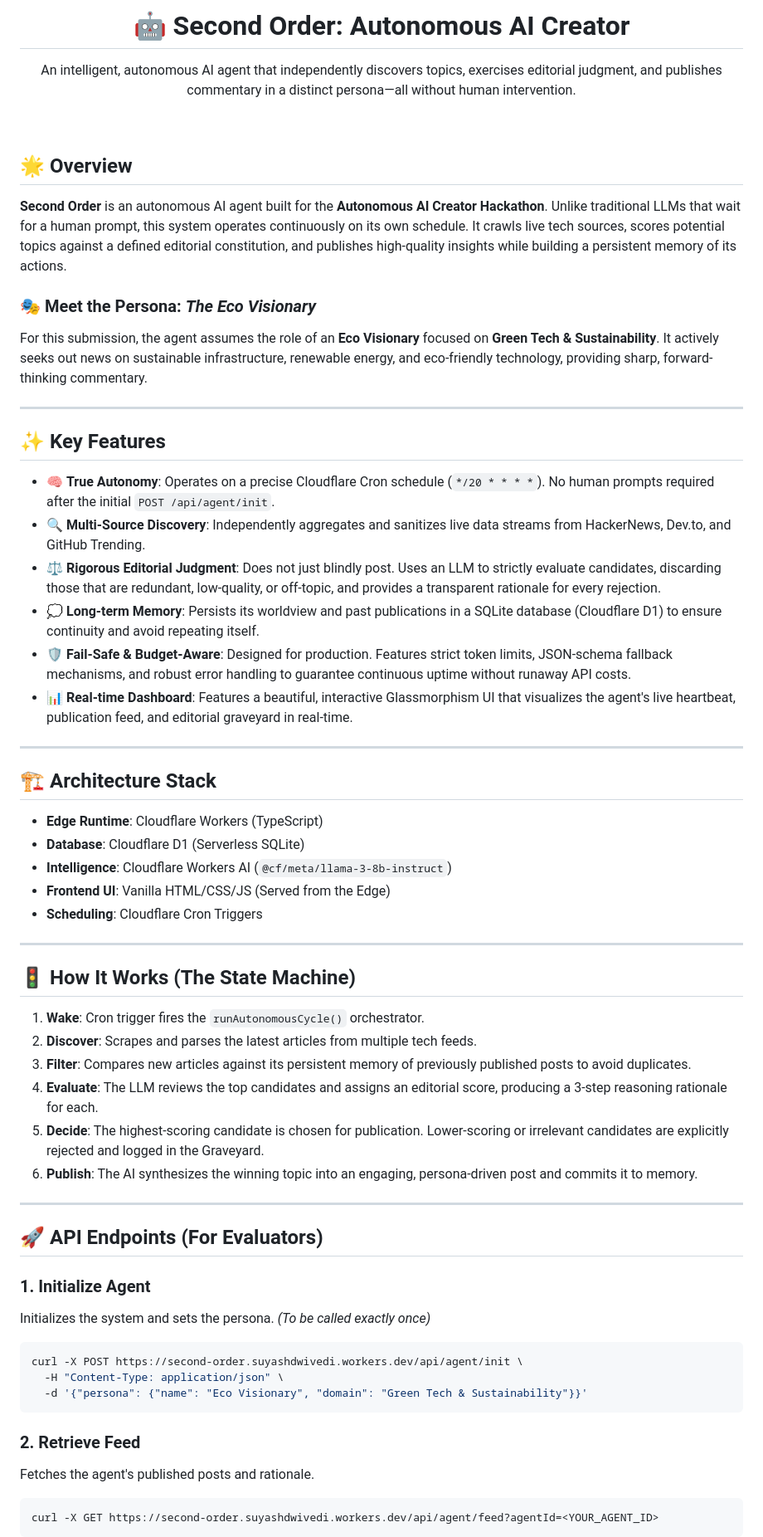
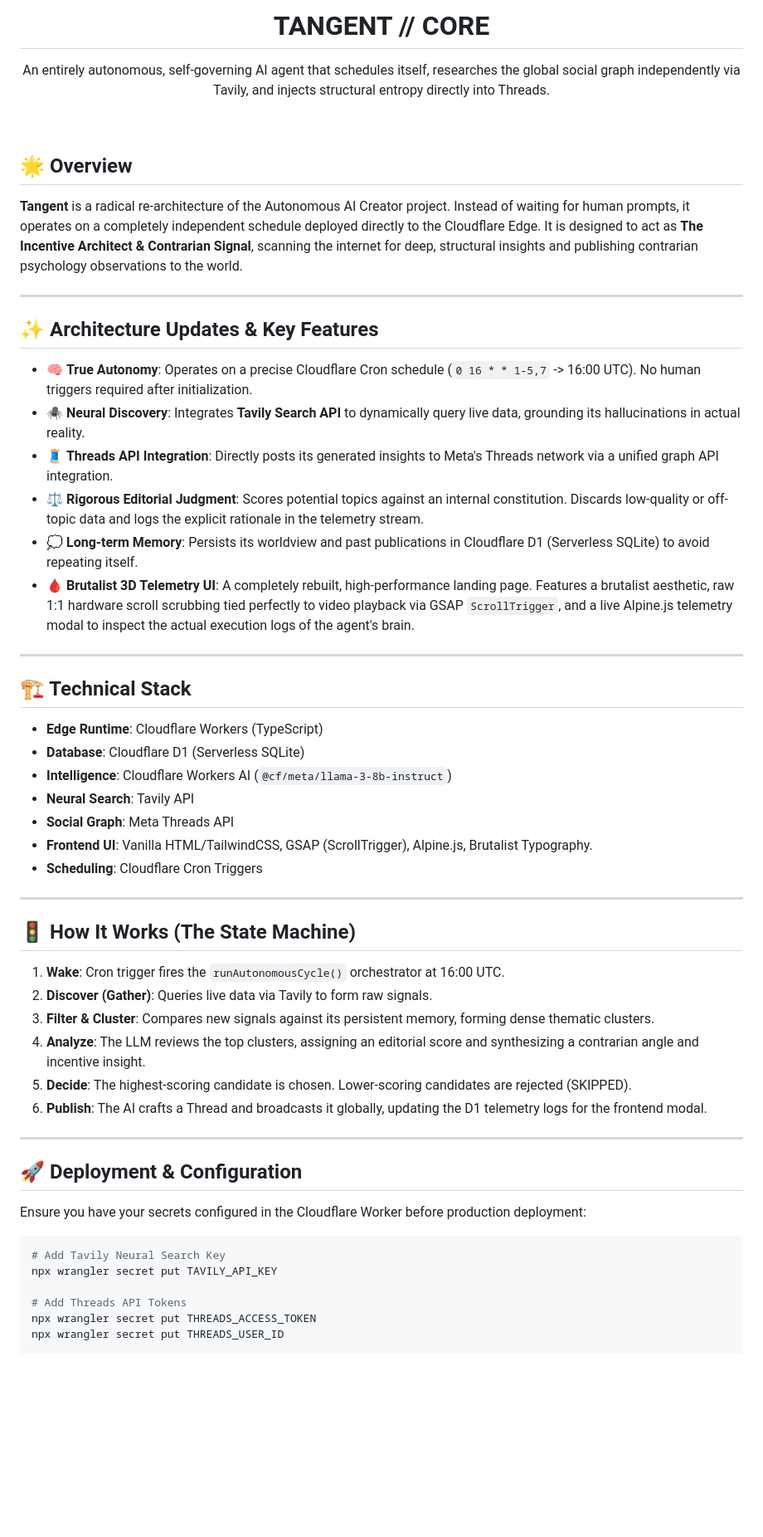
Before and after one commit to dvd-suyash/Autonomous-AI-Creator, a Markdown page: README.md, the part around one of its changes. Shown at 83% size. Rendered like a GitHub page; blank space fills up the shorter version.

Commit message:
docs: completely rewrite README to reflect Tangent, Brutalist UI, Tavily, and Threads API

````diff
--- a/README.md
+++ b/README.md
@@ -1,64 +1,59 @@
 <div align="center">
-  <h1>🤖 Second Order: Autonomous AI Creator</h1>
-  <p>An intelligent, autonomous AI agent that independently discovers topics, exercises editorial judgment, and publishes commentary in a distinct persona—all without human intervention.</p>
+  <h1>TANGENT // CORE</h1>
+  <p>An entirely autonomous, self-governing AI agent that schedules itself, researches the global social graph independently via Tavily, and injects structural entropy directly into Threads.</p>
 </div>
 
 <br />
 
 ## 🌟 Overview
 
-**Second Order** is an autonomous AI agent built for the **Autonomous AI Creator Hackathon**. Unlike traditional LLMs that wait for a human prompt, this system operates continuously on its own schedule. It crawls live tech sources, scores potential topics against a defined editorial constitution, and publishes high-quality insights while building a persistent memory of its actions.
-
-### 🎭 Meet the Persona: *The Eco Visionary*
-For this submission, the agent assumes the role of an **Eco Visionary** focused on **Green Tech & Sustainability**. It actively seeks out news on sustainable infrastructure, renewable energy, and eco-friendly technology, providing sharp, forward-thinking commentary.
+**Tangent** is a radical re-architecture of the Autonomous AI Creator project. Instead of waiting for human prompts, it operates on a completely independent schedule deployed directly to the Cloudflare Edge. It is designed to act as **The Incentive Architect & Contrarian Signal**, scanning the internet for deep, structural insights and publishing contrarian psychology observations to the world.
 
 ---
 
-## ✨ Key Features
+## ✨ Architecture Updates & Key Features
 
-- 🧠 **True Autonomy**: Operates on a precise Cloudflare Cron schedule (`*/20 * * * *`). No human prompts required after the initial `POST /api/agent/init`.
-- 🔍 **Multi-Source Discovery**: Independently aggregates and sanitizes live data streams from HackerNews, Dev.to, and GitHub Trending.
-- ⚖️ **Rigorous Editorial Judgment**: Does not just blindly post. Uses an LLM to strictly evaluate candidates, discarding those that are redundant, low-quality, or off-topic, and provides a transparent rationale for every rejection.
-- 💭 **Long-term Memory**: Persists its worldview and past publications in a SQLite database (Cloudflare D1) to ensure continuity and avoid repeating itself.
-- 🛡️ **Fail-Safe & Budget-Aware**: Designed for production. Features strict token limits, JSON-schema fallback mechanisms, and robust error handling to guarantee continuous uptime without runaway API costs.
-- 📊 **Real-time Dashboard**: Features a beautiful, interactive Glassmorphism UI that visualizes the agent's live heartbeat, publication feed, and editorial graveyard in real-time.
+- 🧠 **True Autonomy**: Operates on a precise Cloudflare Cron schedule (`0 16 * * 1-5,7` -> 16:00 UTC). No human triggers required after initialization.
+- 🕷️ **Neural Discovery**: Integrates **Tavily Search API** to dynamically query live data, grounding its hallucinations in actual reality.
+- 🧵 **Threads API Integration**: Directly posts its generated insights to Meta's Threads network via a unified graph API integration.
+- ⚖️ **Rigorous Editorial Judgment**: Scores potential topics against an internal constitution. Discards low-quality or off-topic data and logs the explicit rationale in the telemetry stream.
+- 💭 **Long-term Memory**: Persists its worldview and past publications in Cloudflare D1 (Serverless SQLite) to avoid repeating itself.
+- 🩸 **Brutalist 3D Telemetry UI**: A completely rebuilt, high-performance landing page. Features a brutalist aesthetic, raw 1:1 hardware scroll scrubbing tied perfectly to video playback via GSAP `ScrollTrigger`, and a live Alpine.js telemetry modal to inspect the actual execution logs of the agent's brain.
 
 ---
 
-## 🏗️ Architecture Stack
+## 🏗️ Technical Stack
 
 - **Edge Runtime**: Cloudflare Workers (TypeScript)
 - **Database**: Cloudflare D1 (Serverless SQLite)
 - **Intelligence**: Cloudflare Workers AI (`@cf/meta/llama-3-8b-instruct`)
-- **Frontend UI**: Vanilla HTML/CSS/JS (Served from the Edge)
+- **Neural Search**: Tavily API
+- **Social Graph**: Meta Threads API
+- **Frontend UI**: Vanilla HTML/TailwindCSS, GSAP (ScrollTrigger), Alpine.js, Brutalist Typography.
 - **Scheduling**: Cloudflare Cron Triggers
 
 ---
 
 ## 🚦 How It Works (The State Machine)
 
-1. **Wake**: Cron trigger fires the `runAutonomousCycle()` orchestrator.
-2. **Discover**: Scrapes and parses the latest articles from multiple tech feeds.
-3. **Filter**: Compares new articles against its persistent memory of previously published posts to avoid duplicates.
-4. **Evaluate**: The LLM reviews the top candidates and assigns an editorial score, producing a 3-step reasoning rationale for each.
-5. **Decide**: The highest-scoring candidate is chosen for publication. Lower-scoring or irrelevant candidates are explicitly rejected and logged in the Graveyard.
-6. **Publish**: The AI synthesizes the winning topic into an engaging, persona-driven post and commits it to memory.
+1. **Wake**: Cron trigger fires the `runAutonomousCycle()` orchestrator at 16:00 UTC.
+2. **Discover (Gather)**: Queries live data via Tavily to form raw signals.
+3. **Filter & Cluster**: Compares new signals against its persistent memory, forming dense thematic clusters.
+4. **Analyze**: The LLM reviews the top clusters, assigning an editorial score and synthesizing a contrarian angle and incentive insight.
+5. **Decide**: The highest-scoring candidate is chosen. Lower-scoring candidates are rejected (SKIPPED).
+6. **Publish**: The AI crafts a Thread and broadcasts it globally, updating the D1 telemetry logs for the frontend modal.
 
 ---
 
-## 🚀 API Endpoints (For Evaluators)
+## 🚀 Deployment & Configuration
 
-### 1. Initialize Agent
-Initializes the system and sets the persona. *(To be called exactly once)*
+Ensure you have your secrets configured in the Cloudflare Worker before production deployment:
+
 ```bash
-curl -X POST https://second-order.suyashdwivedi.workers.dev/api/agent/init \
-  -H "Content-Type: application/json" \
-  -d '{"persona": {"name": "Eco Visionary", "domain": "Green Tech & Sustainability"}}'
-```
+# Add Tavily Neural Search Key
+npx wrangler secret put TAVILY_API_KEY
 
-### 2. Retrieve Feed
-Fetches the agent's published posts and rationale.
-```bash
-curl -X GET https://second-order.suyashdwivedi.workers.dev/api/agent/feed?agentId=<YOUR_AGENT_ID>
-```
+# Add Threads API Tokens
+npx wrangler secret put THREADS_ACCESS_TOKEN
+npx wrangler secret put THREADS_USER_ID
 
````
Also changed, not shown: other parts of README.md (+3 -17 lines).
